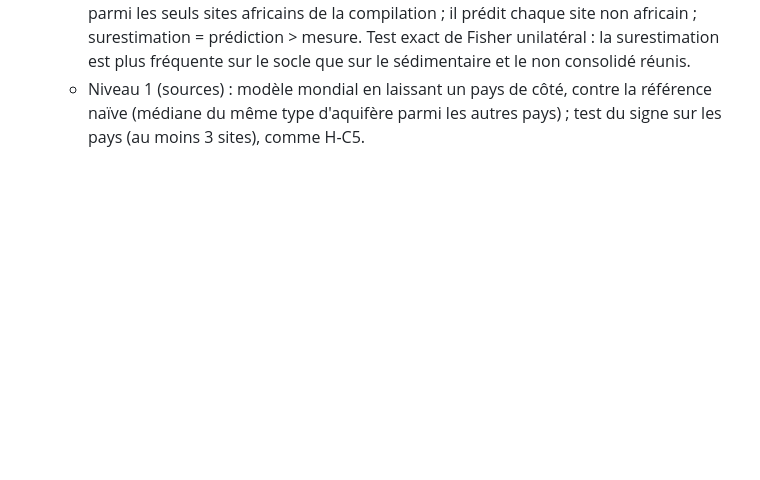
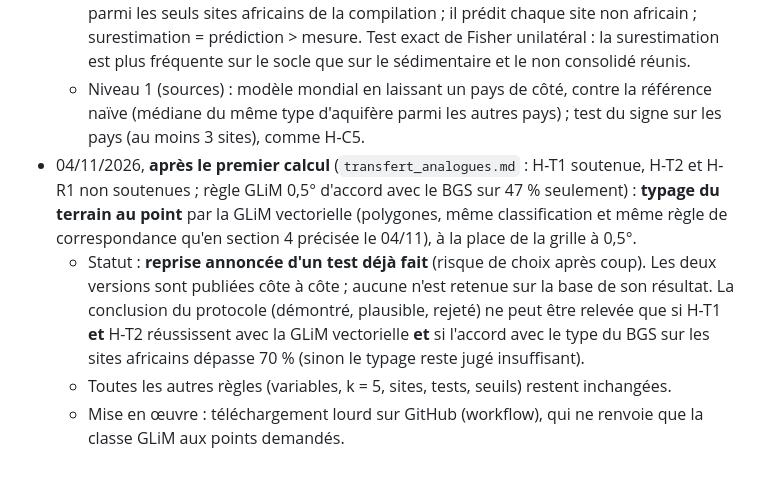
Before and after one commit to arofarmbio-create/Makyclimat, a Markdown page: validation/protocole_transfert_analogues.md, the part around the change. Drawn GitHub-style; blank space fills up the shorter version.

Commit message:
Transfert par analogues : reprise annoncée avec la GLiM vectorielle, règles de conclusion fixées avant calcul
Co-Authored-By: Claude Opus 5.5 <noreply@anthropic.com>

```diff
--- a/validation/protocole_transfert_analogues.md
+++ b/validation/protocole_transfert_analogues.md
@@ -103,3 +103,13 @@ références) ; journal et registre (nouvelle entrée R-43).
     unilatéral : la surestimation est plus fréquente sur le socle que sur le sédimentaire et le non consolidé réunis.
   - Niveau 1 (sources) : modèle mondial en laissant un pays de côté, contre la référence naïve (médiane du même type
     d'aquifère parmi les autres pays) ; test du signe sur les pays (au moins 3 sites), comme H-C5.
+- 04/11/2026, **après le premier calcul** (`transfert_analogues.md` : H-T1 soutenue, H-T2 et H-R1 non soutenues ;
+  règle GLiM 0,5° d'accord avec le BGS sur 47 % seulement) : **typage du terrain au point** par la GLiM vectorielle
+  (polygones, même classification et même règle de correspondance qu'en section 4 précisée le 04/11), à la place de la
+  grille à 0,5°.
+  - Statut : **reprise annoncée d'un test déjà fait** (risque de choix après coup). Les deux versions sont publiées
+    côte à côte ; aucune n'est retenue sur la base de son résultat. La conclusion du protocole (démontré, plausible,
+    rejeté) ne peut être relevée que si H-T1 **et** H-T2 réussissent avec la GLiM vectorielle **et** si l'accord avec le
+    type du BGS sur les sites africains dépasse 70 % (sinon le typage reste jugé insuffisant).
+  - Toutes les autres règles (variables, k = 5, sites, tests, seuils) restent inchangées.
+  - Mise en œuvre : téléchargement lourd sur GitHub (workflow), qui ne renvoie que la classe GLiM aux points demandés.
```
